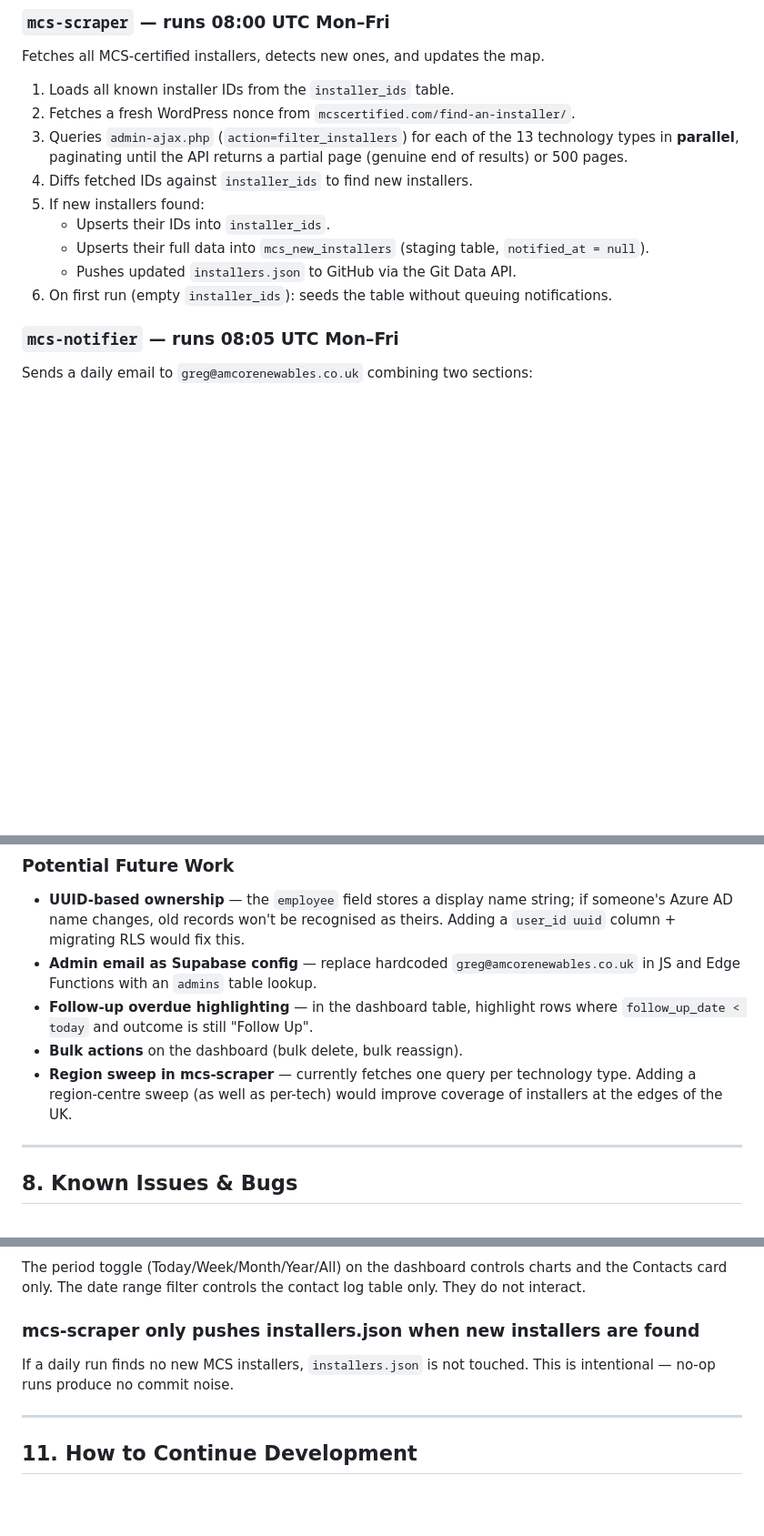
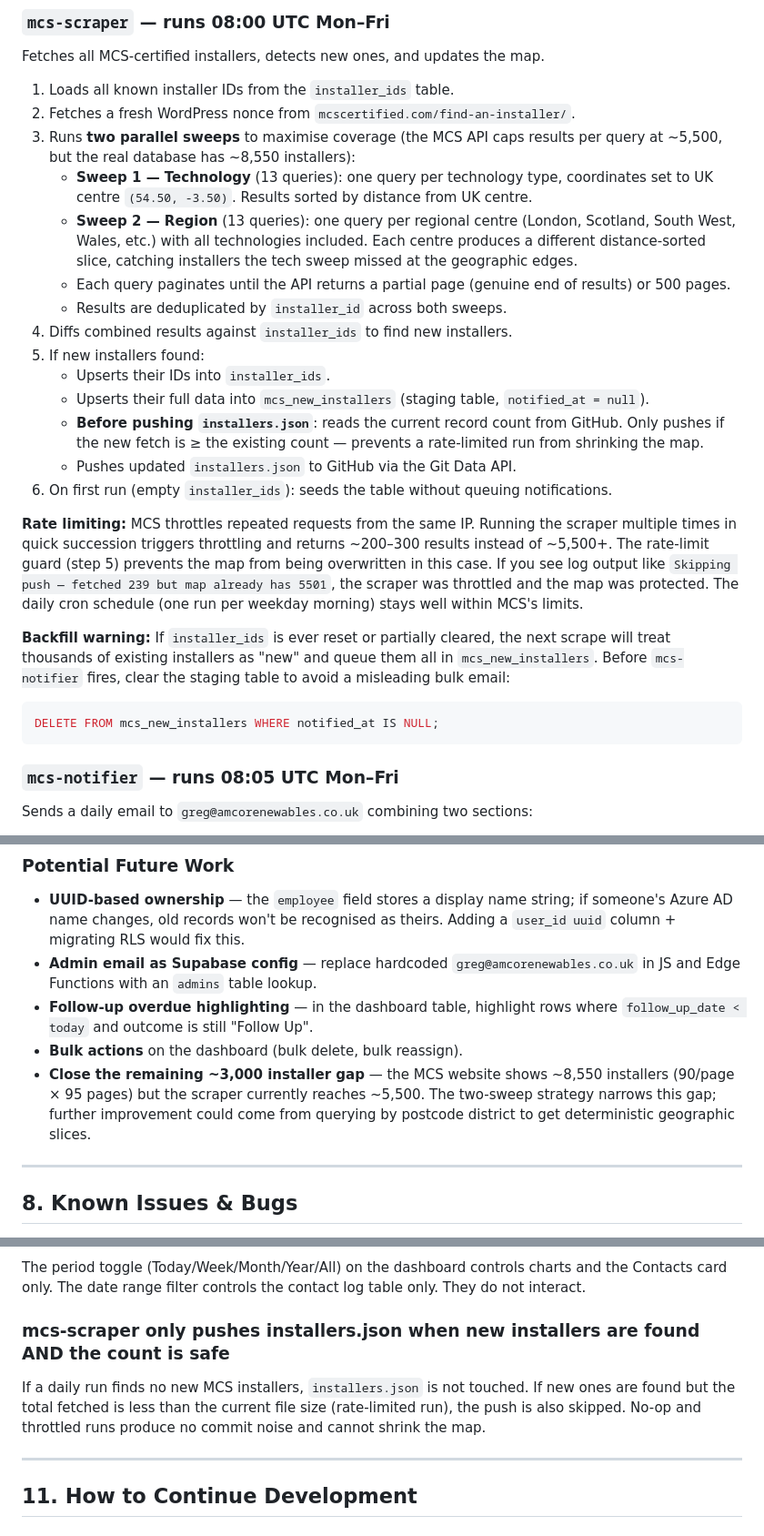
Before and after one commit to CatchSit/mcs-map, a Markdown page: HANDOVER.md, 3 parts joined by grey strips. Shown at 91% size. Rendered like a GitHub page; blank space fills up the shorter version.

Commit message:
docs: update HANDOVER.md — two-sweep scraper, rate-limit guard, backfill warning
Co-Authored-By: Claude Sonnet 4.6 <noreply@anthropic.com>

````diff
--- a/HANDOVER.md
+++ b/HANDOVER.md
@@ -132,13 +132,25 @@ Fetches all MCS-certified installers, detects new ones, and updates the map.
 
 1. Loads all known installer IDs from the `installer_ids` table.
 2. Fetches a fresh WordPress nonce from `mcscertified.com/find-an-installer/`.
-3. Queries `admin-ajax.php` (`action=filter_installers`) for each of the 13 technology types in **parallel**, paginating until the API returns a partial page (genuine end of results) or 500 pages.
-4. Diffs fetched IDs against `installer_ids` to find new installers.
+3. Runs **two parallel sweeps** to maximise coverage (the MCS API caps results per query at ~5,500, but the real database has ~8,550 installers):
+   - **Sweep 1 — Technology** (13 queries): one query per technology type, coordinates set to UK centre `(54.50, -3.50)`. Results sorted by distance from UK centre.
+   - **Sweep 2 — Region** (13 queries): one query per regional centre (London, Scotland, South West, Wales, etc.) with all technologies included. Each centre produces a different distance-sorted slice, catching installers the tech sweep missed at the geographic edges.
+   - Each query paginates until the API returns a partial page (genuine end of results) or 500 pages.
+   - Results are deduplicated by `installer_id` across both sweeps.
+4. Diffs combined results against `installer_ids` to find new installers.
 5. If new installers found:
    - Upserts their IDs into `installer_ids`.
    - Upserts their full data into `mcs_new_installers` (staging table, `notified_at = null`).
+   - **Before pushing `installers.json`**: reads the current record count from GitHub. Only pushes if the new fetch is ≥ the existing count — prevents a rate-limited run from shrinking the map.
    - Pushes updated `installers.json` to GitHub via the Git Data API.
 6. On first run (empty `installer_ids`): seeds the table without queuing notifications.
+
+**Rate limiting:** MCS throttles repeated requests from the same IP. Running the scraper multiple times in quick succession triggers throttling and returns ~200–300 results instead of ~5,500+. The rate-limit guard (step 5) prevents the map from being overwritten in this case. If you see log output like `Skipping push — fetched 239 but map already has 5501`, the scraper was throttled and the map was protected. The daily cron schedule (one run per weekday morning) stays well within MCS's limits.
+
+**Backfill warning:** If `installer_ids` is ever reset or partially cleared, the next scrape will treat thousands of existing installers as "new" and queue them all in `mcs_new_installers`. Before `mcs-notifier` fires, clear the staging table to avoid a misleading bulk email:
+```sql
+DELETE FROM mcs_new_installers WHERE notified_at IS NULL;
+```
 
 ### `mcs-notifier` — runs 08:05 UTC Mon–Fri
 Sends a daily email to `greg@amcorenewables.co.uk` combining two sections:
@@ -275,7 +287,7 @@ The `contacts_update_policy` uses `COALESCE(NULLIF(full_name,''), NULLIF(name,''
 - **Admin email as Supabase config** — replace hardcoded `greg@amcorenewables.co.uk` in JS and Edge Functions with an `admins` table lookup.
 - **Follow-up overdue highlighting** — in the dashboard table, highlight rows where `follow_up_date < today` and outcome is still "Follow Up".
 - **Bulk actions** on the dashboard (bulk delete, bulk reassign).
-- **Region sweep in mcs-scraper** — currently fetches one query per technology type. Adding a region-centre sweep (as well as per-tech) would improve coverage of installers at the edges of the UK.
+- **Close the remaining ~3,000 installer gap** — the MCS website shows ~8,550 installers (90/page × 95 pages) but the scraper currently reaches ~5,500. The two-sweep strategy narrows this gap; further improvement could come from querying by postcode district to get deterministic geographic slices.
 
 ---
 
@@ -362,8 +374,8 @@ HTML pages are intentionally self-contained. Keep it this way — it removes the
 ### Period toggle vs. table filter are independent
 The period toggle (Today/Week/Month/Year/All) on the dashboard controls charts and the Contacts card only. The date range filter controls the contact log table only. They do not interact.
 
-### mcs-scraper only pushes installers.json when new installers are found
-If a daily run finds no new MCS installers, `installers.json` is not touched. This is intentional — no-op runs produce no commit noise.
+### mcs-scraper only pushes installers.json when new installers are found AND the count is safe
+If a daily run finds no new MCS installers, `installers.json` is not touched. If new ones are found but the total fetched is less than the current file size (rate-limited run), the push is also skipped. No-op and throttled runs produce no commit noise and cannot shrink the map.
 
 ---
 
````
